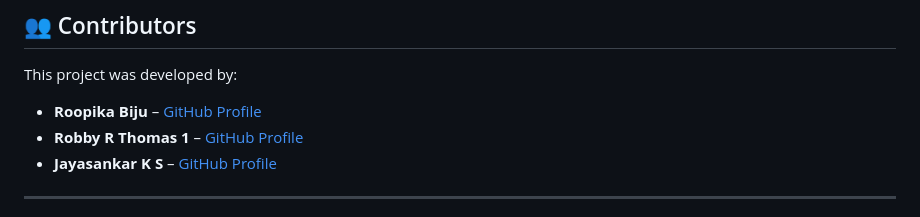
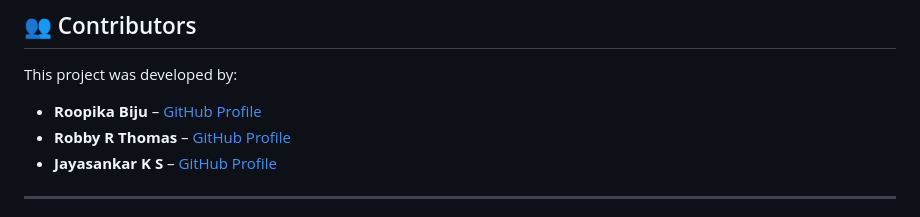
Before and after one commit to RoopikaBiju/personal-finance-assistance, a Markdown page: README.md, the part around the change. Drawn GitHub-style.

```diff
--- a/README.md
+++ b/README.md
@@ -131,7 +131,7 @@ For major changes, open an issue to discuss your ideas before implementation.
 ## 👥 Contributors
 This project was developed by:
 - **Roopika Biju** – [GitHub Profile](https://github.com/RoopikaBiju)
-- **Robby R Thomas 1** – [GitHub Profile](https://github.com/robby-516)
+- **Robby R Thomas** – [GitHub Profile](https://github.com/robby-516)
 - **Jayasankar K S** – [GitHub Profile](https://github.com/jayasankarks3378)
 
 ---
```
